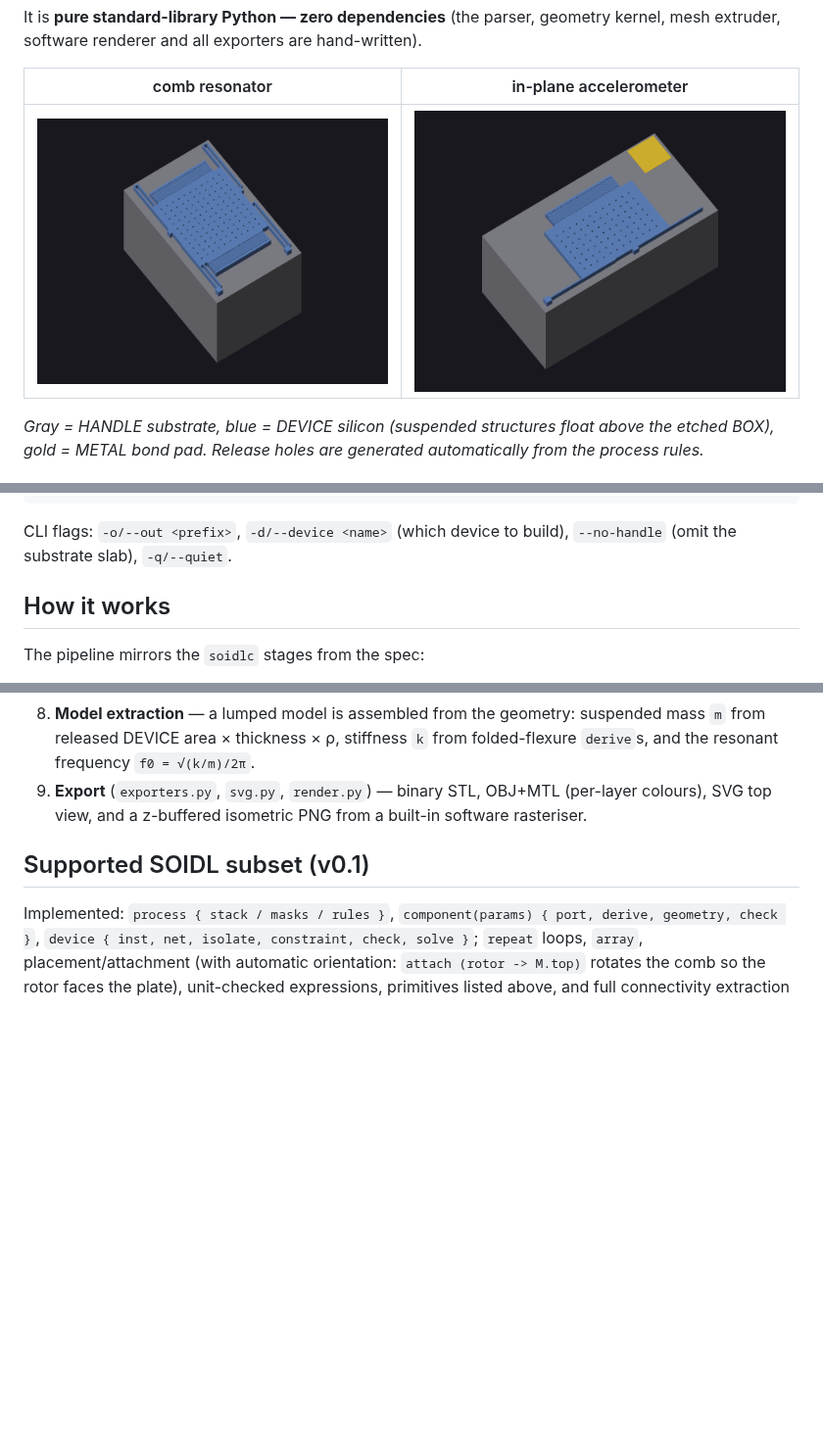
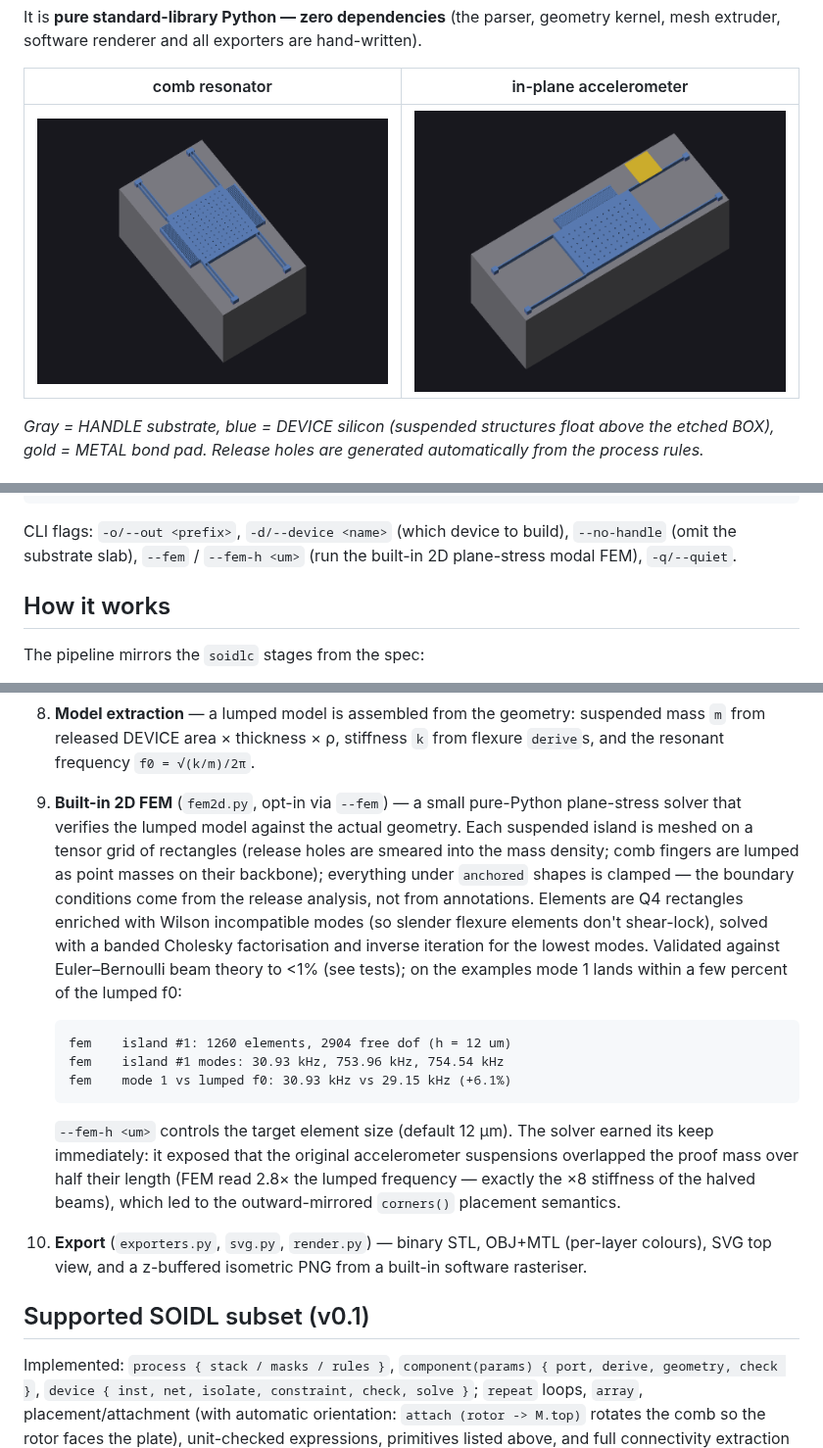
Before and after one commit to myshag/MemsLang, a Markdown page: README.md, 3 parts joined by grey strips. Shown at 98% size. Drawn GitHub-style; pictures changed too: docs/accelerometer.png, docs/comb_resonator.png; blank space fills up the shorter version.

````diff
--- a/README.md
+++ b/README.md
@@ -47,7 +47,8 @@ report  : derive/check/solve results with evaluated values
 ```
 
 CLI flags: `-o/--out <prefix>`, `-d/--device <name>` (which device to build),
-`--no-handle` (omit the substrate slab), `-q/--quiet`.
+`--no-handle` (omit the substrate slab), `--fem` / `--fem-h <um>` (run the
+built-in 2D plane-stress modal FEM), `-q/--quiet`.
 
 ## How it works
 
@@ -94,11 +95,35 @@ The pipeline mirrors the `soidlc` stages from the spec:
    T-junction-free** geometry (verified in tests).
 8. **Model extraction** — a lumped model is assembled from the geometry:
    suspended mass `m` from released DEVICE area × thickness × ρ, stiffness
-   `k` from folded-flexure `derive`s, and the resonant frequency
+   `k` from flexure `derive`s, and the resonant frequency
    `f0 = √(k/m)/2π`.
-9. **Export** (`exporters.py`, `svg.py`, `render.py`) — binary STL, OBJ+MTL
-   (per-layer colours), SVG top view, and a z-buffered isometric PNG from a
-   built-in software rasteriser.
+9. **Built-in 2D FEM** (`fem2d.py`, opt-in via `--fem`) — a small pure-Python
+   plane-stress solver that verifies the lumped model against the actual
+   geometry. Each suspended island is meshed on a tensor grid of rectangles
+   (release holes are smeared into the mass density; comb fingers are lumped
+   as point masses on their backbone); everything under `anchored` shapes is
+   clamped — the boundary conditions come from the release analysis, not
+   from annotations. Elements are Q4 rectangles enriched with Wilson
+   incompatible modes (so slender flexure elements don't shear-lock), solved
+   with a banded Cholesky factorisation and inverse iteration for the lowest
+   modes. Validated against Euler–Bernoulli beam theory to <1% (see tests);
+   on the examples mode 1 lands within a few percent of the lumped f0:
+
+   ```
+   fem    island #1: 1260 elements, 2904 free dof (h = 12 um)
+   fem    island #1 modes: 30.93 kHz, 753.96 kHz, 754.54 kHz
+   fem    mode 1 vs lumped f0: 30.93 kHz vs 29.15 kHz (+6.1%)
+   ```
+
+   `--fem-h <um>` controls the target element size (default 12 µm). The
+   solver earned its keep immediately: it exposed that the original
+   accelerometer suspensions overlapped the proof mass over half their
+   length (FEM read 2.8× the lumped frequency — exactly the ×8 stiffness of
+   the halved beams), which led to the outward-mirrored `corners()`
+   placement semantics.
+10. **Export** (`exporters.py`, `svg.py`, `render.py`) — binary STL, OBJ+MTL
+    (per-layer colours), SVG top view, and a z-buffered isometric PNG from a
+    built-in software rasteriser.
 
 ## Supported SOIDL subset (v0.1)
 
````
Also changed, not shown: other parts of README.md (+1 -0 lines), 14 other files.
